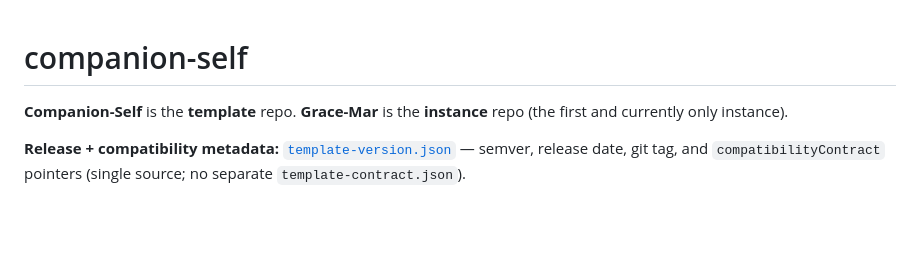
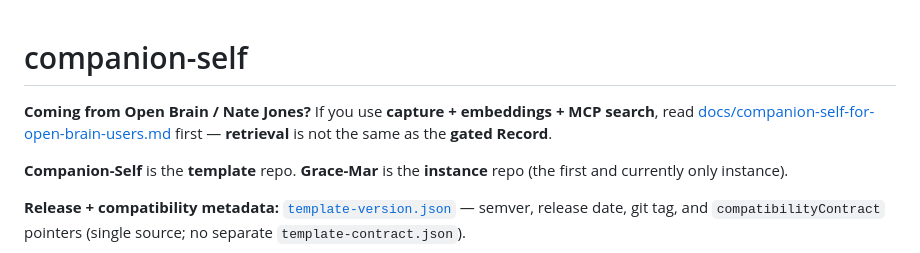
Before and after one commit to rbtkhn/companion-self, a Markdown page: README.md, the part around the change. GitHub-like rendering; blank space fills up the shorter version.

```diff
--- a/README.md
+++ b/README.md
@@ -1,4 +1,6 @@
 # companion-self
+
+**Coming from Open Brain / Nate Jones?** If you use **capture + embeddings + MCP search**, read [docs/companion-self-for-open-brain-users.md](docs/companion-self-for-open-brain-users.md) first — **retrieval** is not the same as the **gated Record**.
 
 **Companion-Self** is the **template** repo. **Grace-Mar** is the **instance** repo (the first and currently only instance).
 
```
Also changed, not shown: docs/companion-self-for-open-brain-users.md (added, +70 -0 lines).
